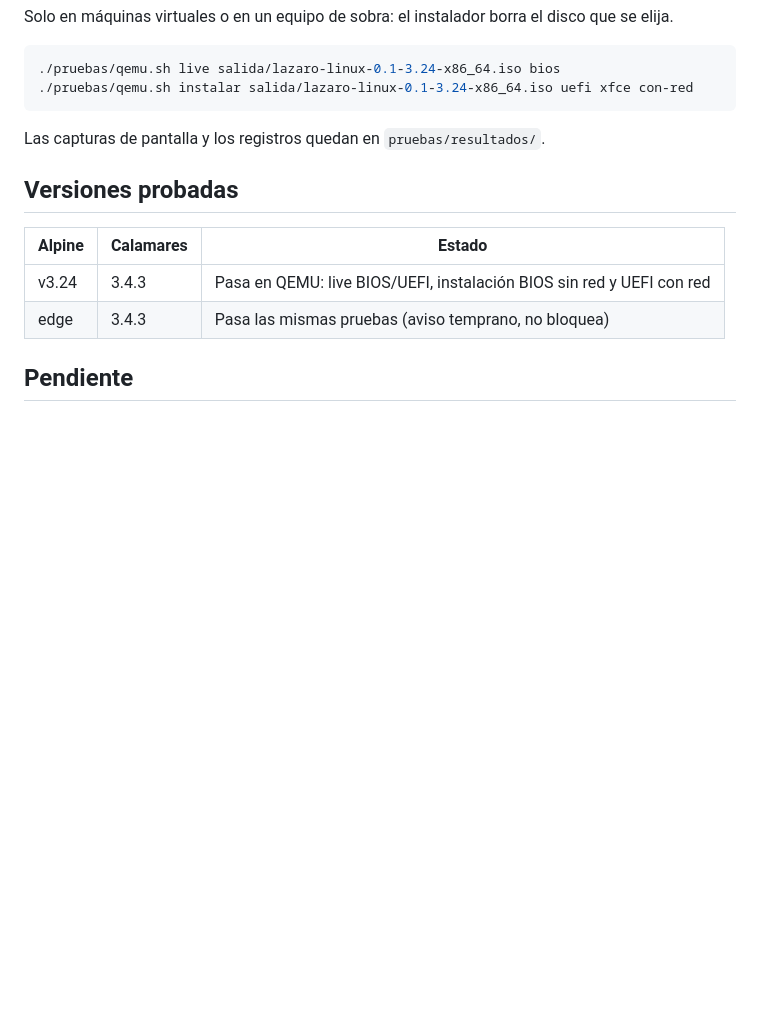
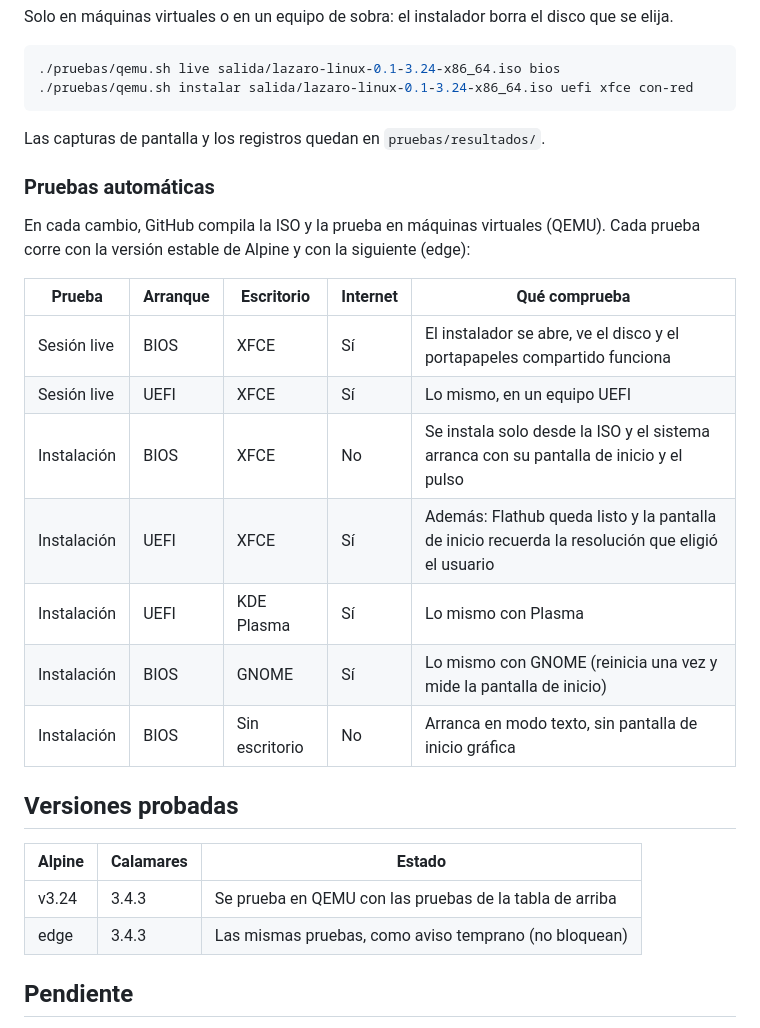
Before and after one commit to Entropio1984/lazaro-linux, a Markdown page: README.md, the part around one of its changes. GitHub-like rendering; blank space fills up the shorter version.

```diff
--- a/README.md
+++ b/README.md
@@ -89,12 +123,28 @@ el disco que se elija.
 Las capturas de pantalla y los registros quedan en
 `pruebas/resultados/`.
 
+### Pruebas automáticas
+
+En cada cambio, GitHub compila la ISO y la prueba en máquinas virtuales
+(QEMU). Cada prueba corre con la versión estable de Alpine y con la
+siguiente (edge):
+
+| Prueba | Arranque | Escritorio | Internet | Qué comprueba |
+|---|---|---|---|---|
+| Sesión live | BIOS | XFCE | Sí | El instalador se abre, ve el disco y el portapapeles compartido funciona |
+| Sesión live | UEFI | XFCE | Sí | Lo mismo, en un equipo UEFI |
+| Instalación | BIOS | XFCE | No | Se instala solo desde la ISO y el sistema arranca con su pantalla de inicio y el pulso |
+| Instalación | UEFI | XFCE | Sí | Además: Flathub queda listo y la pantalla de inicio recuerda la resolución que eligió el usuario |
+| Instalación | UEFI | KDE Plasma | Sí | Lo mismo con Plasma |
+| Instalación | BIOS | GNOME | Sí | Lo mismo con GNOME (reinicia una vez y mide la pantalla de inicio) |
+| Instalación | BIOS | Sin escritorio | No | Arranca en modo texto, sin pantalla de inicio gráfica |
+
 ## Versiones probadas
 
 | Alpine | Calamares | Estado |
 |---|---|---|
-| v3.24 | 3.4.3 | Pasa en QEMU: live BIOS/UEFI, instalación BIOS sin red y UEFI con red |
-| edge | 3.4.3 | Pasa las mismas pruebas (aviso temprano, no bloquea) |
+| v3.24 | 3.4.3 | Se prueba en QEMU con las pruebas de la tabla de arriba |
+| edge | 3.4.3 | Las mismas pruebas, como aviso temprano (no bloquean) |
 
 ## Pendiente
 
```
Also changed, not shown: other parts of README.md (+48 -14 lines).
